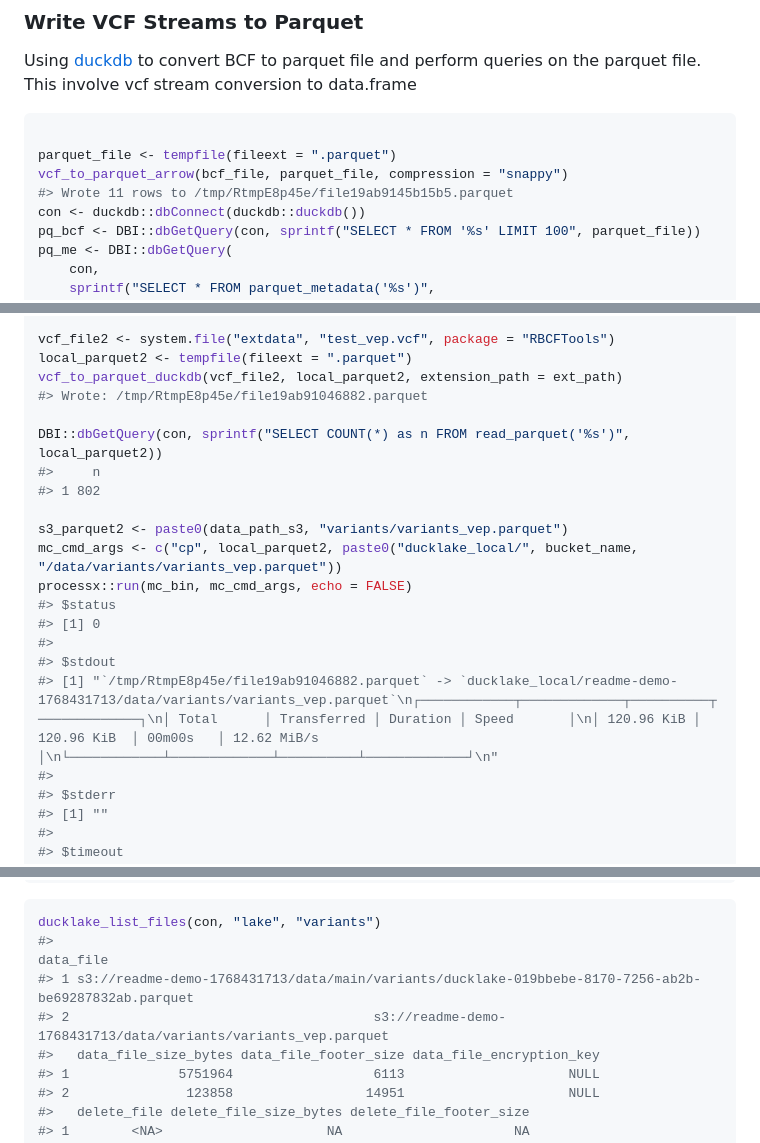
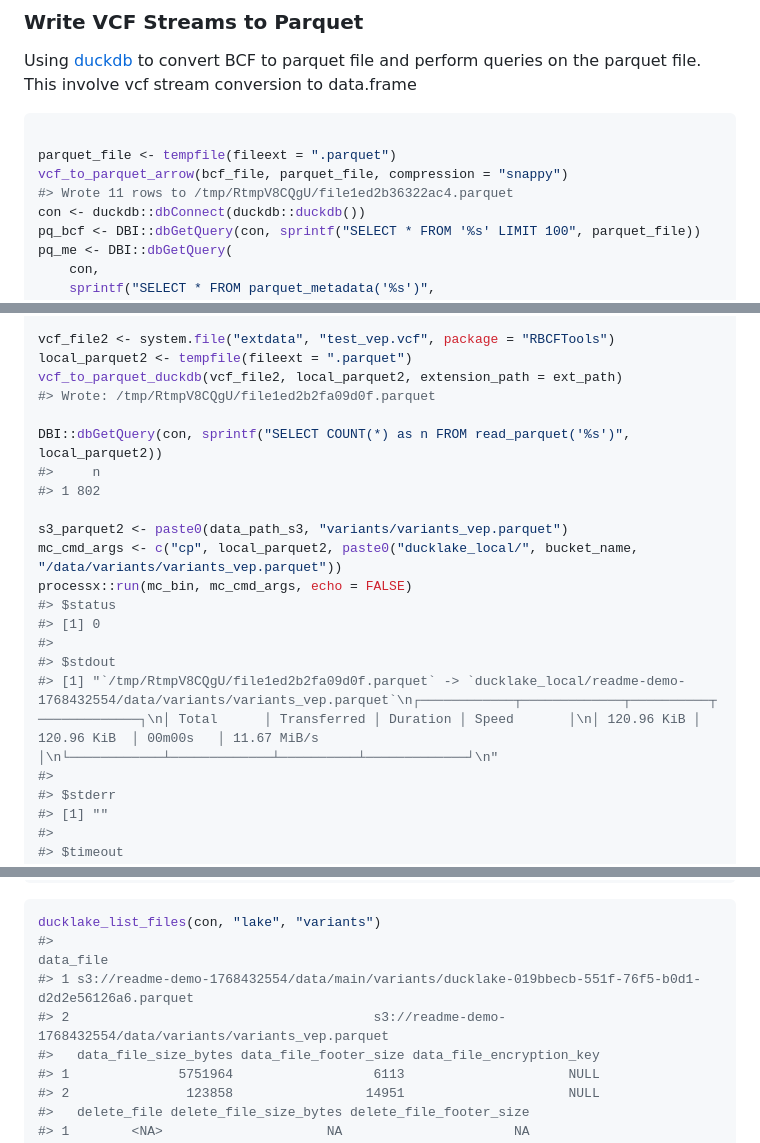
Before and after one commit to RGenomicsETL/RBCFTools, a Markdown page: README.md, 3 parts joined by grey strips. Drawn GitHub-style.

````diff
--- a/README.md
+++ b/README.md
@@ -302,7 +302,7 @@ stream conversion to data.frame
 
 parquet_file <- tempfile(fileext = ".parquet")
 vcf_to_parquet_arrow(bcf_file, parquet_file, compression = "snappy")
-#> Wrote 11 rows to /tmp/RtmpE8p45e/file19ab9145b15b5.parquet
+#> Wrote 11 rows to /tmp/RtmpV8CQgU/file1ed2b36322ac4.parquet
 con <- duckdb::dbConnect(duckdb::duckdb())
 pq_bcf <- DBI::dbGetQuery(con, sprintf("SELECT * FROM '%s' LIMIT 100", parquet_file))
 pq_me <- DBI::dbGetQuery(
@@ -929,7 +929,7 @@ variants_count
 vcf_file2 <- system.file("extdata", "test_vep.vcf", package = "RBCFTools")
 local_parquet2 <- tempfile(fileext = ".parquet")
 vcf_to_parquet_duckdb(vcf_file2, local_parquet2, extension_path = ext_path)
-#> Wrote: /tmp/RtmpE8p45e/file19ab91046882.parquet
+#> Wrote: /tmp/RtmpV8CQgU/file1ed2b2fa09d0f.parquet
 
 DBI::dbGetQuery(con, sprintf("SELECT COUNT(*) as n FROM read_parquet('%s')", local_parquet2))
 #>     n
@@ -942,7 +942,7 @@ processx::run(mc_bin, mc_cmd_args, echo = FALSE)
 #> [1] 0
 #>
 #> $stdout
-#> [1] "`/tmp/RtmpE8p45e/file19ab91046882.parquet` -> `ducklake_local/readme-demo-1768431713/data/variants/variants_vep.parquet`\n┌────────────┬─────────────┬──────────┬─────────────┐\n│ Total      │ Transferred │ Duration │ Speed       │\n│ 120.96 KiB │ 120.96 KiB  │ 00m00s   │ 12.62 MiB/s │\n└────────────┴─────────────┴──────────┴─────────────┘\n"
+#> [1] "`/tmp/RtmpV8CQgU/file1ed2b2fa09d0f.parquet` -> `ducklake_local/readme-demo-1768432554/data/variants/variants_vep.parquet`\n┌────────────┬─────────────┬──────────┬─────────────┐\n│ Total      │ Transferred │ Duration │ Speed       │\n│ 120.96 KiB │ 120.96 KiB  │ 00m00s   │ 11.67 MiB/s │\n└────────────┴─────────────┴──────────┴─────────────┘\n"
 #>
 #> $stderr
 #> [1] ""
@@ -1012,8 +1012,8 @@ DBI::dbGetQuery(con, "DESCRIBE variants") |>
 ``` r
 ducklake_list_files(con, "lake", "variants")
 #>                                                                                              data_file
-#> 1 s3://readme-demo-1768431713/data/main/variants/ducklake-019bbebe-8170-7256-ab2b-be69287832ab.parquet
-#> 2                                       s3://readme-demo-1768431713/data/variants/variants_vep.parquet
+#> 1 s3://readme-demo-1768432554/data/main/variants/ducklake-019bbecb-551f-76f5-b0d1-d2d2e56126a6.parquet
+#> 2                                       s3://readme-demo-1768432554/data/variants/variants_vep.parquet
 #>   data_file_size_bytes data_file_footer_size data_file_encryption_key
 #> 1              5751964                  6113                     NULL
 #> 2               123858                 14951                     NULL
````
Also changed, not shown: other parts of README.md (+78 -78 lines).
